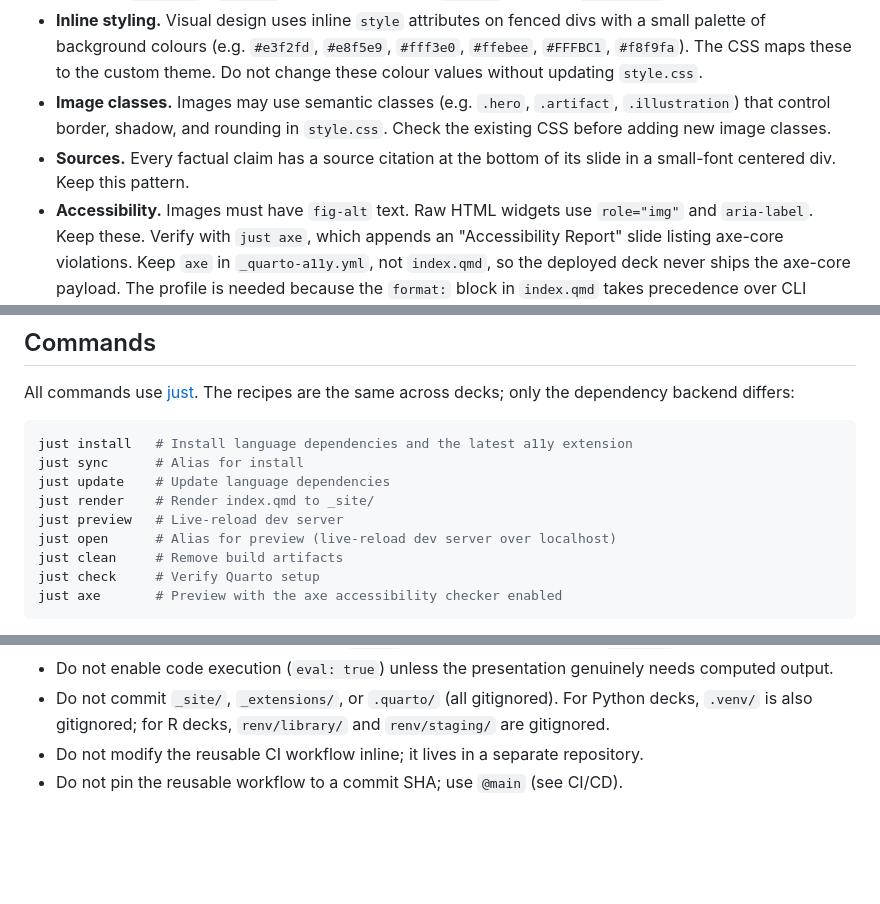
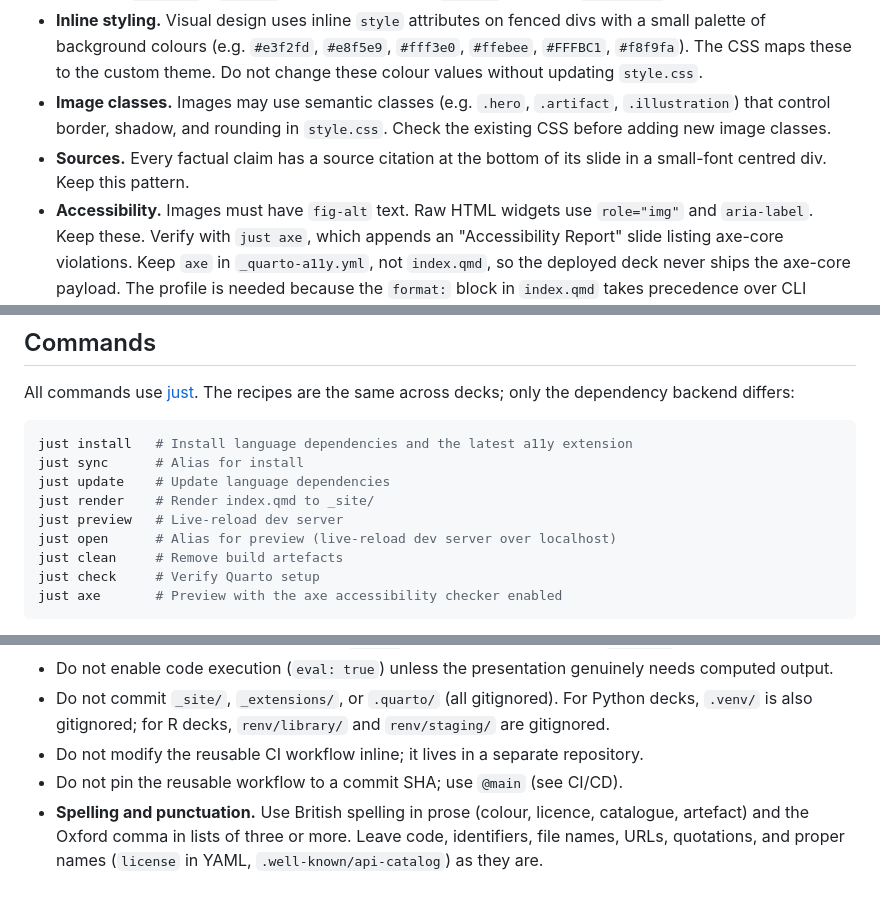
Before and after one commit to IndrajeetPatil/ai-poisoned-foss-well, a Markdown page: AGENTS.md, 3 parts joined by grey strips. Drawn GitHub-style; blank space fills up the shorter version.

Commit message:
docs(spelling): use British spelling and Oxford comma (#69)
Updates the repo to follow the new spelling and punctuation rule defined
in AGENTS.md.

````diff
--- a/AGENTS.md
+++ b/AGENTS.md
@@ -57,7 +57,7 @@ Check which set is present to know which language context applies.
 - **Slide syntax.** Slides are separated by `##` headings. Use Quarto's RevealJS dialect: fenced divs (`:::`), columns (`.columns` / `.column`), raw HTML blocks (`{=html}`), and the `{.smaller}` class for dense slides.
 - **Inline styling.** Visual design uses inline `style` attributes on fenced divs with a small palette of background colours (e.g. `#e3f2fd`, `#e8f5e9`, `#fff3e0`, `#ffebee`, `#FFFBC1`, `#f8f9fa`). The CSS maps these to the custom theme. Do not change these colour values without updating `style.css`.
 - **Image classes.** Images may use semantic classes (e.g. `.hero`, `.artifact`, `.illustration`) that control border, shadow, and rounding in `style.css`. Check the existing CSS before adding new image classes.
-- **Sources.** Every factual claim has a source citation at the bottom of its slide in a small-font centered div. Keep this pattern.
+- **Sources.** Every factual claim has a source citation at the bottom of its slide in a small-font centred div. Keep this pattern.
 - **Accessibility.** Images must have `fig-alt` text. Raw HTML widgets use `role="img"` and `aria-label`. Keep these.
   Verify with `just axe`, which appends an "Accessibility Report" slide listing axe-core violations. Keep `axe` in
   `_quarto-a11y.yml`, not `index.qmd`, so the deployed deck never ships the axe-core payload. The profile is needed
@@ -89,7 +89,7 @@ just update    # Update language dependencies
 just render    # Render index.qmd to _site/
 just preview   # Live-reload dev server
 just open      # Alias for preview (live-reload dev server over localhost)
-just clean     # Remove build artifacts
+just clean     # Remove build artefacts
 just check     # Verify Quarto setup
 just axe       # Preview with the axe accessibility checker enabled
 ```
@@ -134,3 +134,4 @@ When modifying `index.qmd`:
 - Do not commit `_site/`, `_extensions/`, or `.quarto/` (all gitignored). For Python decks, `.venv/` is also gitignored; for R decks, `renv/library/` and `renv/staging/` are gitignored.
 - Do not modify the reusable CI workflow inline; it lives in a separate repository.
 - Do not pin the reusable workflow to a commit SHA; use `@main` (see CI/CD).
+- **Spelling and punctuation.** Use British spelling in prose (colour, licence, catalogue, artefact) and the Oxford comma in lists of three or more. Leave code, identifiers, file names, URLs, quotations, and proper names (`license` in YAML, `.well-known/api-catalog`) as they are.
````
Also changed, not shown: README.md (+2 -2 lines).
